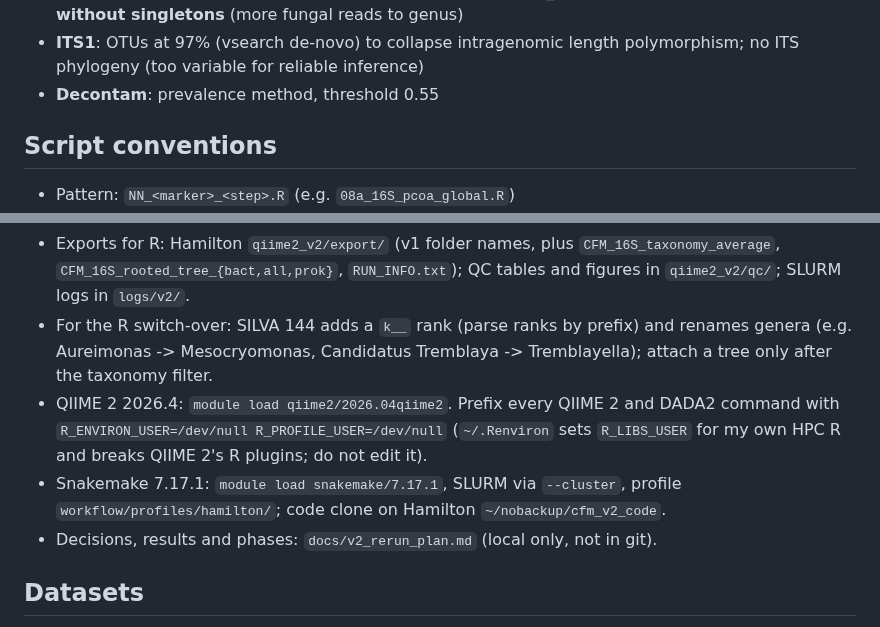
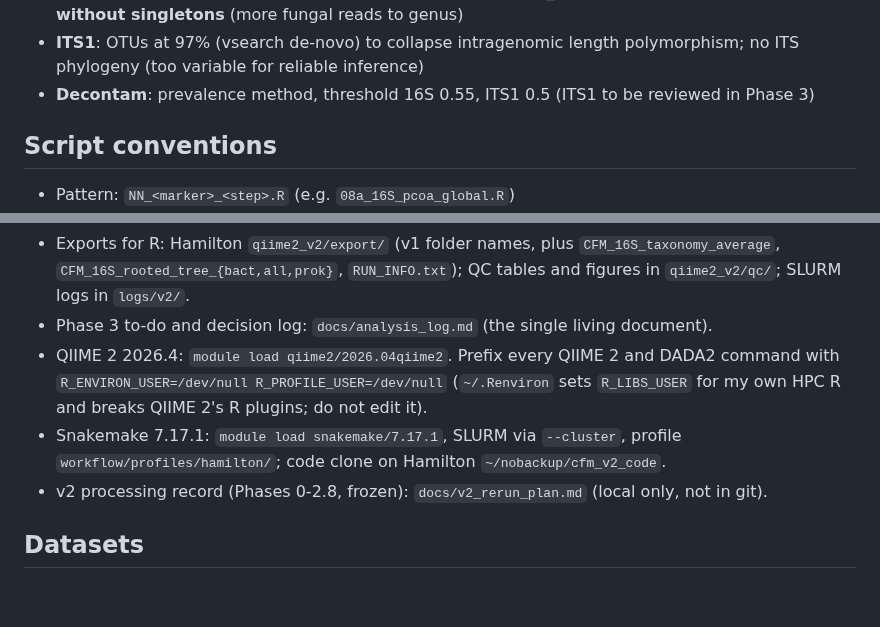
Before and after one commit to NMMaksimow/cacao_flower_microbiome, a Markdown page: CLAUDE.md, 2 parts joined by grey strips. Drawn GitHub-style; blank space fills up the shorter version.

Commit message:
point claude.md to the phase 3 to-do and record the decontam thresholds

```diff
--- a/CLAUDE.md
+++ b/CLAUDE.md
@@ -67,7 +67,8 @@ relative to `results/<version>/`.
   **v2 community classifier without singletons** (more fungal reads to genus)
 - **ITS1**: OTUs at 97% (vsearch de-novo) to collapse intragenomic length polymorphism;
   no ITS phylogeny (too variable for reliable inference)
-- **Decontam**: prevalence method, threshold 0.55
+- **Decontam**: prevalence method, threshold 16S 0.55, ITS1 0.5 (ITS1 to be reviewed
+  in Phase 3)
 
 ## Script conventions
 
@@ -99,9 +100,7 @@ decisions" above are otherwise unchanged.
 - Exports for R: Hamilton `qiime2_v2/export/` (v1 folder names, plus
   `CFM_16S_taxonomy_average`, `CFM_16S_rooted_tree_{bact,all,prok}`, `RUN_INFO.txt`);
   QC tables and figures in `qiime2_v2/qc/`; SLURM logs in `logs/v2/`.
-- For the R switch-over: SILVA 144 adds a `k__` rank (parse ranks by prefix) and
-  renames genera (e.g. Aureimonas -> Mesocryomonas, Candidatus Tremblaya ->
-  Tremblayella); attach a tree only after the taxonomy filter.
+- Phase 3 to-do and decision log: `docs/analysis_log.md` (the single living document).
 - QIIME 2 2026.4: `module load qiime2/2026.04qiime2`. Prefix every QIIME 2 and
   DADA2 command with `R_ENVIRON_USER=/dev/null R_PROFILE_USER=/dev/null`
   (`~/.Renviron` sets `R_LIBS_USER` for my own HPC R and breaks QIIME 2's R
@@ -109,7 +108,8 @@ decisions" above are otherwise unchanged.
 - Snakemake 7.17.1: `module load snakemake/7.17.1`, SLURM via `--cluster`,
   profile `workflow/profiles/hamilton/`; code clone on Hamilton
   `~/nobackup/cfm_v2_code`.
-- Decisions, results and phases: `docs/v2_rerun_plan.md` (local only, not in git).
+- v2 processing record (Phases 0-2.8, frozen): `docs/v2_rerun_plan.md` (local only,
+  not in git).
 
 ## Datasets
 
```
